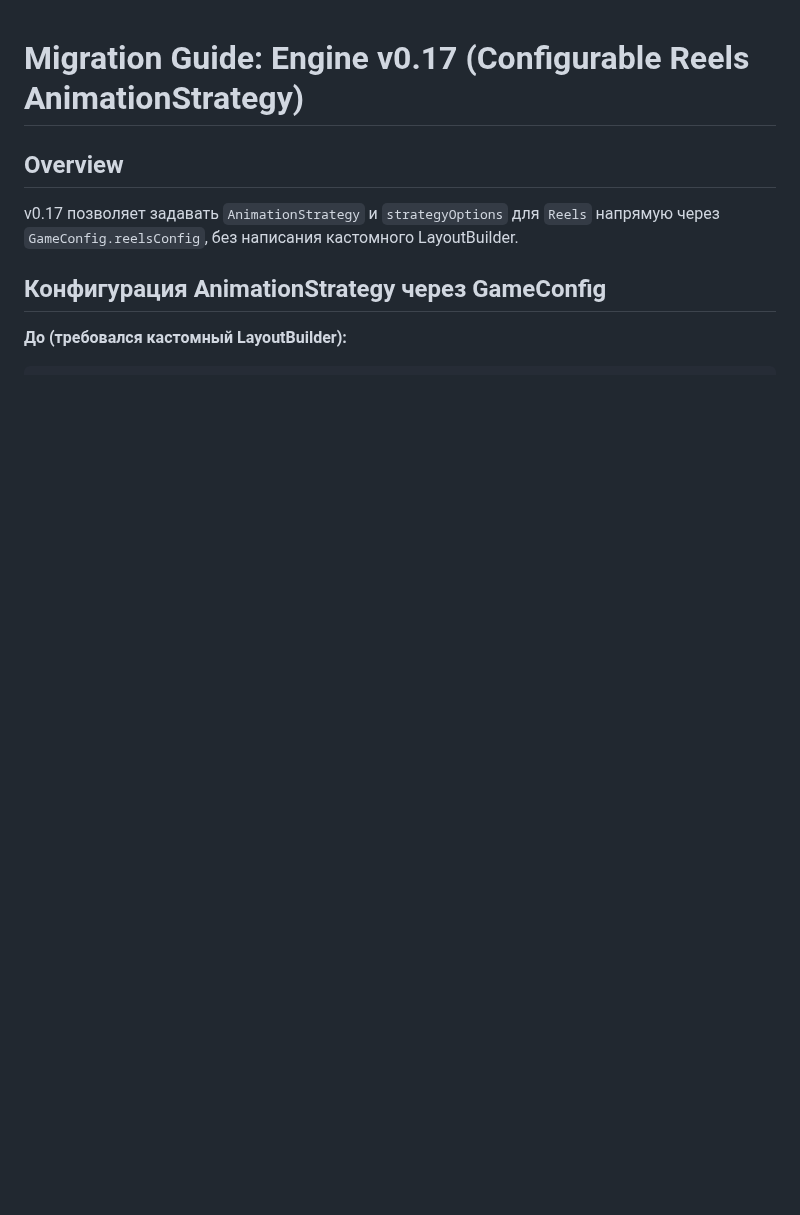
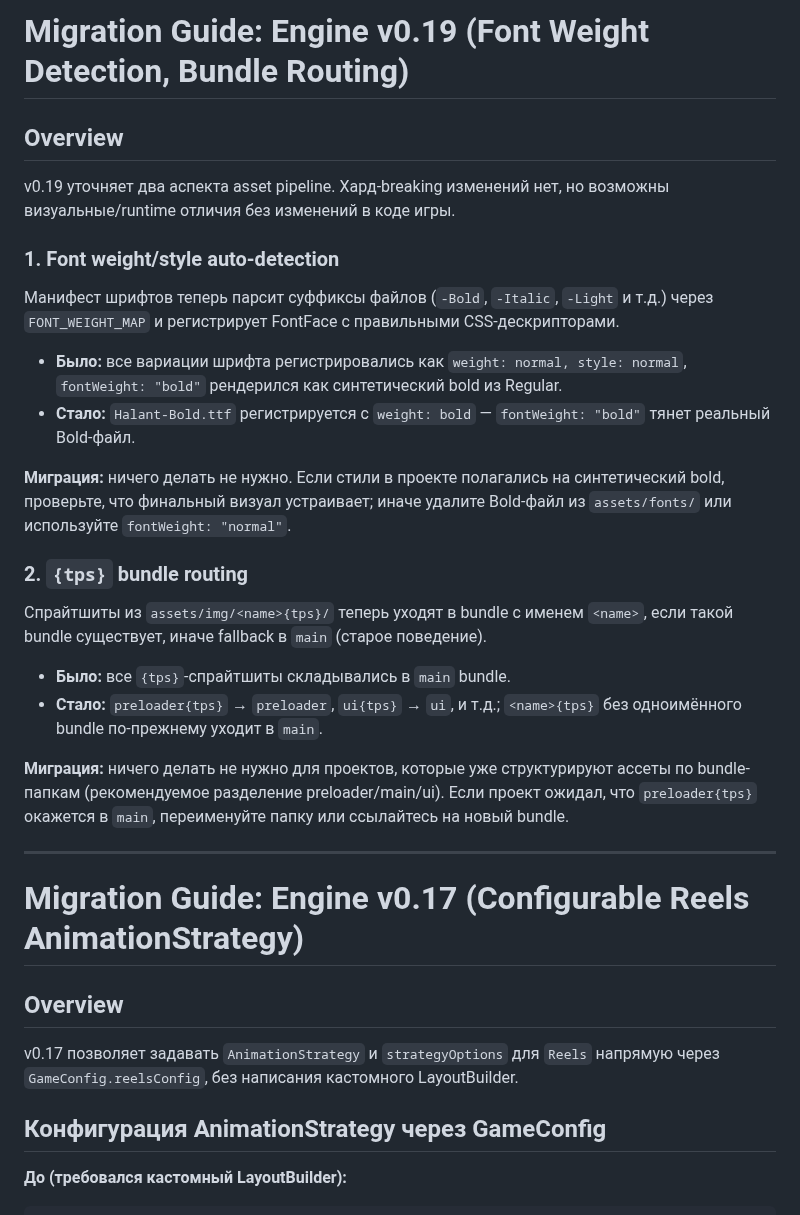
Before and after one commit to demansn/onearm, a Markdown page: MIGRATION.md, the part around the change. Drawn GitHub-style; blank space fills up the shorter version.

Commit message:
docs(release): v0.19.0

```diff
--- a/MIGRATION.md
+++ b/MIGRATION.md
@@ -1,3 +1,39 @@
+# Migration Guide: Engine v0.19 (Font Weight Detection, Bundle Routing)
+
+## Overview
+
+v0.19 уточняет два аспекта asset pipeline. Хард-breaking изменений нет, но возможны
+визуальные/runtime отличия без изменений в коде игры.
+
+### 1. Font weight/style auto-detection
+
+Манифест шрифтов теперь парсит суффиксы файлов (`-Bold`, `-Italic`, `-Light` и т.д.)
+через `FONT_WEIGHT_MAP` и регистрирует FontFace с правильными CSS-дескрипторами.
+
+- **Было:** все вариации шрифта регистрировались как `weight: normal, style: normal`,
+  `fontWeight: "bold"` рендерился как синтетический bold из Regular.
+- **Стало:** `Halant-Bold.ttf` регистрируется с `weight: bold` — `fontWeight: "bold"` тянет
+  реальный Bold-файл.
+
+**Миграция:** ничего делать не нужно. Если стили в проекте полагались на синтетический
+bold, проверьте, что финальный визуал устраивает; иначе удалите Bold-файл из `assets/fonts/`
+или используйте `fontWeight: "normal"`.
+
+### 2. `{tps}` bundle routing
+
+Спрайтшиты из `assets/img/<name>{tps}/` теперь уходят в bundle с именем `<name>`,
+если такой bundle существует, иначе fallback в `main` (старое поведение).
+
+- **Было:** все `{tps}`-спрайтшиты складывались в `main` bundle.
+- **Стало:** `preloader{tps}` → `preloader`, `ui{tps}` → `ui`, и т.д.; `<name>{tps}` без
+  одноимённого bundle по-прежнему уходит в `main`.
+
+**Миграция:** ничего делать не нужно для проектов, которые уже структурируют ассеты по
+bundle-папкам (рекомендуемое разделение preloader/main/ui). Если проект ожидал, что
+`preloader{tps}` окажется в `main`, переименуйте папку или ссылайтесь на новый bundle.
+
+---
+
 # Migration Guide: Engine v0.17 (Configurable Reels AnimationStrategy)
 
 ## Overview
```
Also changed, not shown: CHANGELOG.md (+9 -0 lines).
